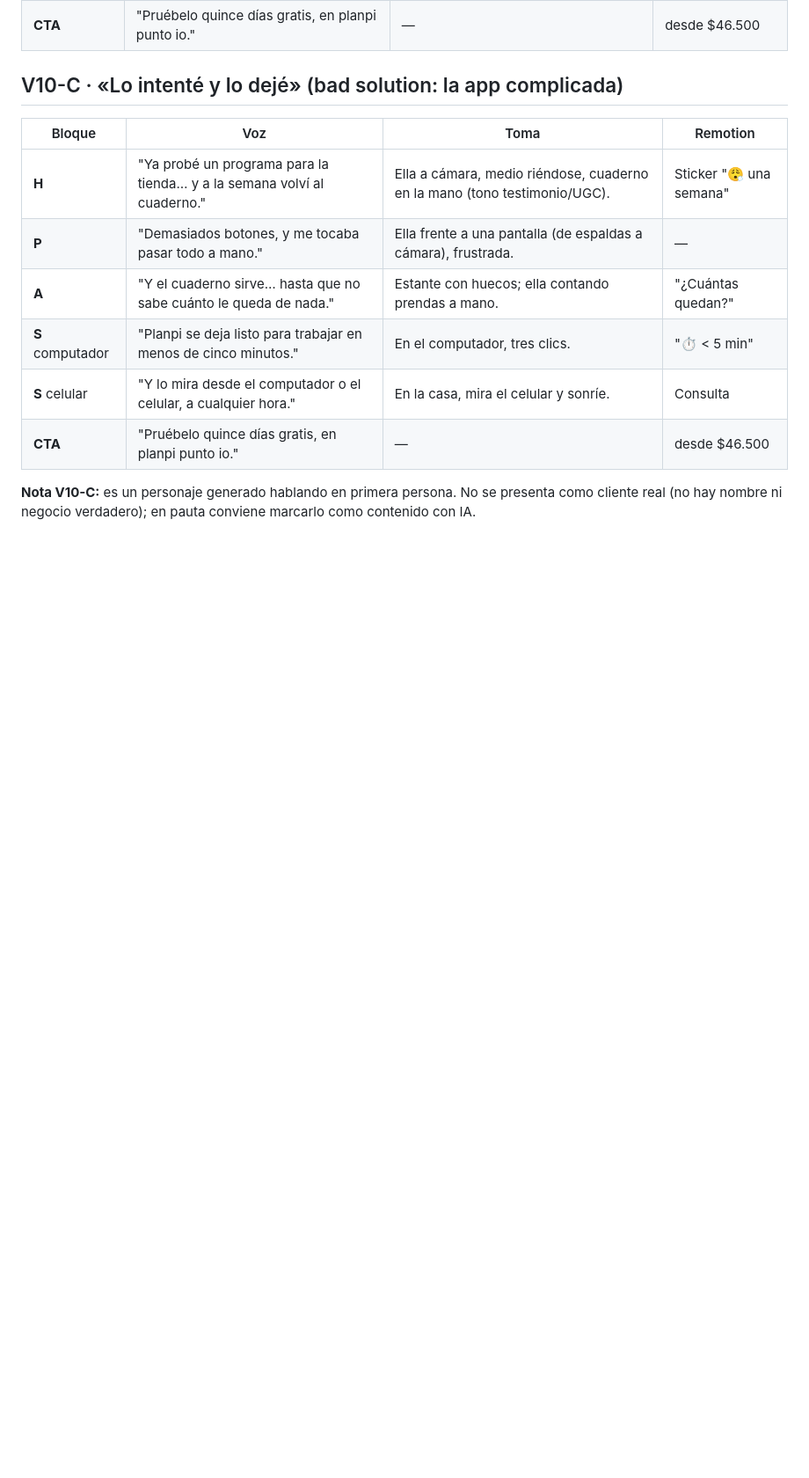
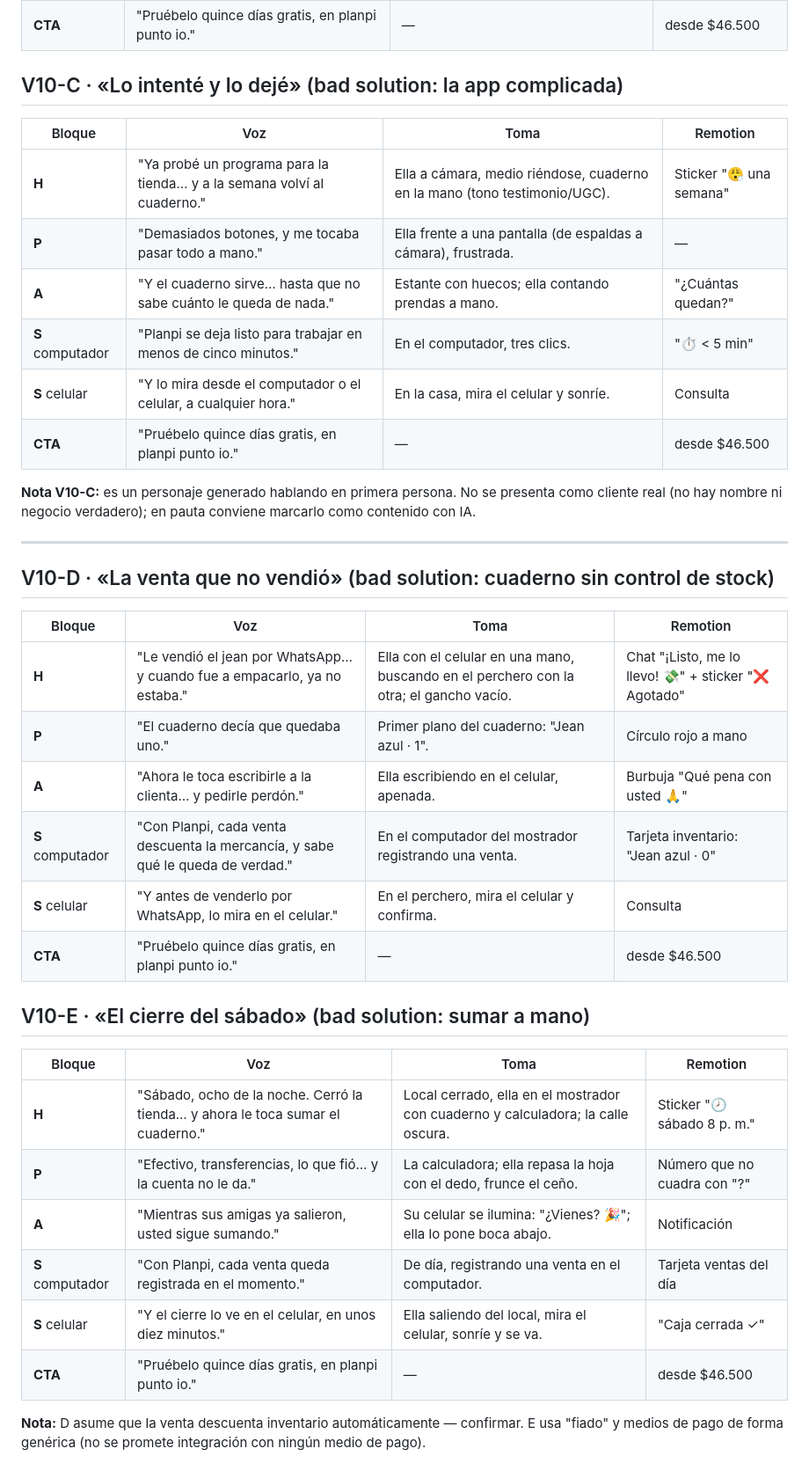
Before and after one commit to Papadrinis/progressbar, a Markdown page: planpy-ad/guiones/ropa-v10.md, the part around the change. Shown at 88% size. Rendered like a GitHub page; blank space fills up the shorter version.

Commit message:
Add V10 scripts D and E (clothing store, bad solution)
Co-Authored-By: Claude Opus 5.5 <noreply@anthropic.com>
Claude-Session: https://claude.ai/code/session_015KReHrkF2tD2ptgLdrV1Ve

```diff
--- a/planpy-ad/guiones/ropa-v10.md
+++ b/planpy-ad/guiones/ropa-v10.md
@@ -48,3 +48,30 @@ Nunca se nombra una herramienta de la competencia.
 
 **Nota V10-C:** es un personaje generado hablando en primera persona. No se presenta como cliente real
 (no hay nombre ni negocio verdadero); en pauta conviene marcarlo como contenido con IA.
+
+---
+
+## V10-D · «La venta que no vendió» (bad solution: cuaderno sin control de stock)
+
+| Bloque | Voz | Toma | Remotion |
+|---|---|---|---|
+| **H** | "Le vendió el jean por WhatsApp… y cuando fue a empacarlo, ya no estaba." | Ella con el celular en una mano, buscando en el perchero con la otra; el gancho vacío. | Chat "¡Listo, me lo llevo! 💸" + sticker "❌ Agotado" |
+| **P** | "El cuaderno decía que quedaba uno." | Primer plano del cuaderno: "Jean azul · 1". | Círculo rojo a mano |
+| **A** | "Ahora le toca escribirle a la clienta… y pedirle perdón." | Ella escribiendo en el celular, apenada. | Burbuja "Qué pena con usted 🙏" |
+| **S** computador | "Con Planpi, cada venta descuenta la mercancía, y sabe qué le queda de verdad." | En el computador del mostrador registrando una venta. | Tarjeta inventario: "Jean azul · 0" |
+| **S** celular | "Y antes de venderlo por WhatsApp, lo mira en el celular." | En el perchero, mira el celular y confirma. | Consulta |
+| **CTA** | "Pruébelo quince días gratis, en planpi punto io." | — | desde $46.500 |
+
+## V10-E · «El cierre del sábado» (bad solution: sumar a mano)
+
+| Bloque | Voz | Toma | Remotion |
+|---|---|---|---|
+| **H** | "Sábado, ocho de la noche. Cerró la tienda… y ahora le toca sumar el cuaderno." | Local cerrado, ella en el mostrador con cuaderno y calculadora; la calle oscura. | Sticker "🕗 sábado 8 p. m." |
+| **P** | "Efectivo, transferencias, lo que fió… y la cuenta no le da." | La calculadora; ella repasa la hoja con el dedo, frunce el ceño. | Número que no cuadra con "?" |
+| **A** | "Mientras sus amigas ya salieron, usted sigue sumando." | Su celular se ilumina: "¿Vienes? 🎉"; ella lo pone boca abajo. | Notificación |
+| **S** computador | "Con Planpi, cada venta queda registrada en el momento." | De día, registrando una venta en el computador. | Tarjeta ventas del día |
+| **S** celular | "Y el cierre lo ve en el celular, en unos diez minutos." | Ella saliendo del local, mira el celular, sonríe y se va. | "Caja cerrada ✓" |
+| **CTA** | "Pruébelo quince días gratis, en planpi punto io." | — | desde $46.500 |
+
+**Nota:** D asume que la venta descuenta inventario automáticamente — confirmar. E usa "fiado" y medios de
+pago de forma genérica (no se promete integración con ningún medio de pago).
```
